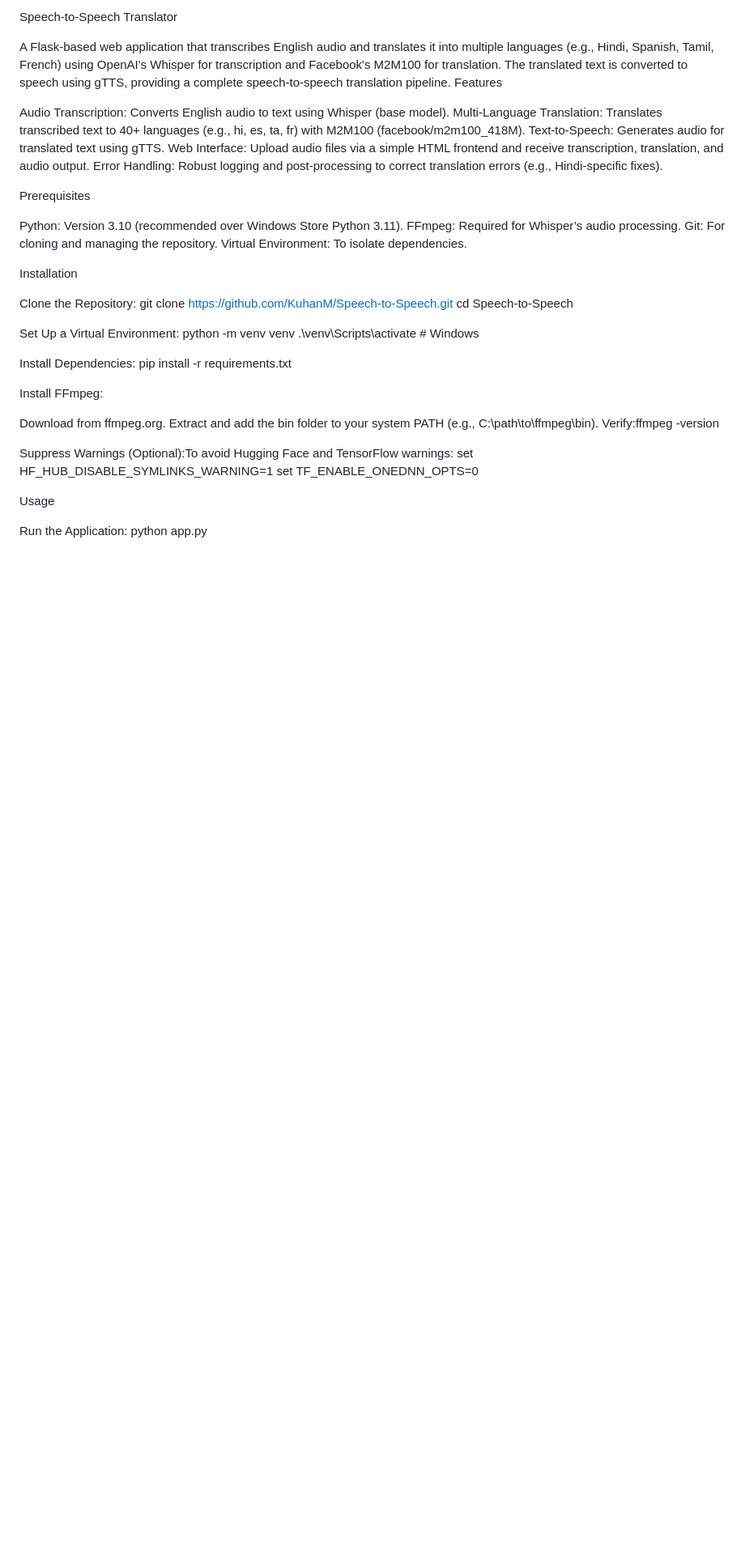
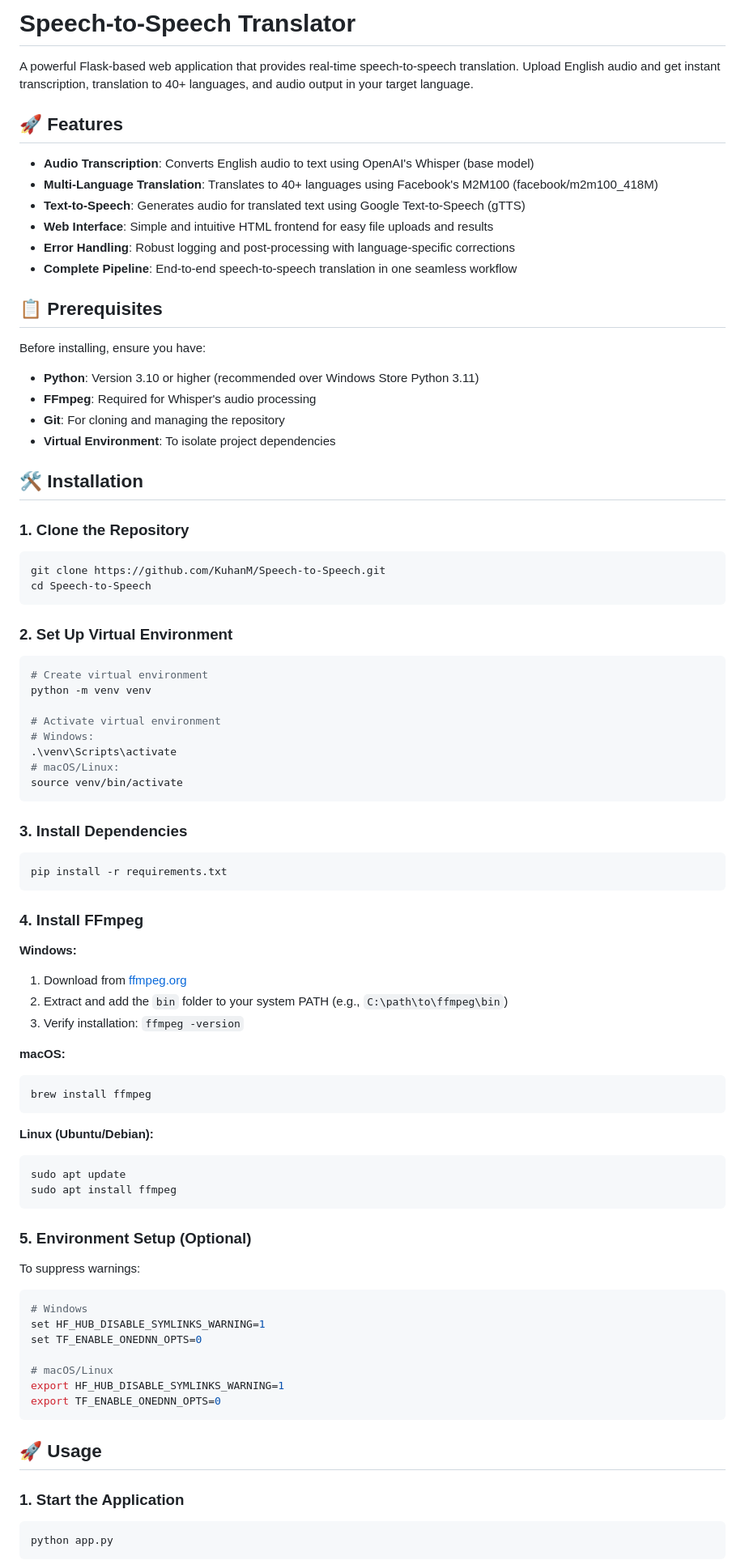
Before and after one commit to KuhanM/Speech-to-Speech, a Markdown page: README.md, the part around one of its changes. Shown at 81% size. Rendered like a GitHub page; blank space fills up the shorter version.

````diff
--- a/README.md
+++ b/README.md
@@ -1,54 +1,89 @@
-Speech-to-Speech Translator
+# Speech-to-Speech Translator
 
-A Flask-based web application that transcribes English audio and translates it into multiple languages (e.g., Hindi, Spanish, Tamil, French) using OpenAI's Whisper for transcription and Facebook's M2M100 for translation. The translated text is converted to speech using gTTS, providing a complete speech-to-speech translation pipeline.
-Features
+A powerful Flask-based web application that provides real-time speech-to-speech translation. Upload English audio and get instant transcription, translation to 40+ languages, and audio output in your target language.
 
-Audio Transcription: Converts English audio to text using Whisper (base model).
-Multi-Language Translation: Translates transcribed text to 40+ languages (e.g., hi, es, ta, fr) with M2M100 (facebook/m2m100_418M).
-Text-to-Speech: Generates audio for translated text using gTTS.
-Web Interface: Upload audio files via a simple HTML frontend and receive transcription, translation, and audio output.
-Error Handling: Robust logging and post-processing to correct translation errors (e.g., Hindi-specific fixes).
+## 🚀 Features
 
-Prerequisites
+- **Audio Transcription**: Converts English audio to text using OpenAI's Whisper (base model)
+- **Multi-Language Translation**: Translates to 40+ languages using Facebook's M2M100 (facebook/m2m100_418M)
+- **Text-to-Speech**: Generates audio for translated text using Google Text-to-Speech (gTTS)
+- **Web Interface**: Simple and intuitive HTML frontend for easy file uploads and results
+- **Error Handling**: Robust logging and post-processing with language-specific corrections
+- **Complete Pipeline**: End-to-end speech-to-speech translation in one seamless workflow
 
-Python: Version 3.10 (recommended over Windows Store Python 3.11).
-FFmpeg: Required for Whisper’s audio processing.
-Git: For cloning and managing the repository.
-Virtual Environment: To isolate dependencies.
+## 📋 Prerequisites
 
-Installation
+Before installing, ensure you have:
 
-Clone the Repository:
+- **Python**: Version 3.10 or higher (recommended over Windows Store Python 3.11)
+- **FFmpeg**: Required for Whisper's audio processing
+- **Git**: For cloning and managing the repository
+- **Virtual Environment**: To isolate project dependencies
+
+## 🛠 Installation
+
+### 1. Clone the Repository
+
+```bash
 git clone https://github.com/KuhanM/Speech-to-Speech.git
 cd Speech-to-Speech
+```
 
+### 2. Set Up Virtual Environment
 
-Set Up a Virtual Environment:
+```bash
+# Create virtual environment
 python -m venv venv
-.\venv\Scripts\activate  # Windows
 
+# Activate virtual environment
+# Windows:
+.\venv\Scripts\activate
+# macOS/Linux:
+source venv/bin/activate
+```
 
-Install Dependencies:
+### 3. Install Dependencies
+
+```bash
 pip install -r requirements.txt
+```
 
+### 4. Install FFmpeg
 
-Install FFmpeg:
+**Windows:**
+1. Download from [ffmpeg.org](https://ffmpeg.org)
+2. Extract and add the `bin` folder to your system PATH (e.g., `C:\path\to\ffmpeg\bin`)
+3. Verify installation: `ffmpeg -version`
 
-Download from ffmpeg.org.
-Extract and add the bin folder to your system PATH (e.g., C:\path\to\ffmpeg\bin).
-Verify:ffmpeg -version
+**macOS:**
+```bash
+brew install ffmpeg
+```
 
+**Linux (Ubuntu/Debian):**
+```bash
+sudo apt update
+sudo apt install ffmpeg
+```
 
+### 5. Environment Setup (Optional)
 
-
-Suppress Warnings (Optional):To avoid Hugging Face and TensorFlow warnings:
+To suppress warnings:
+```bash
+# Windows
 set HF_HUB_DISABLE_SYMLINKS_WARNING=1
 set TF_ENABLE_ONEDNN_OPTS=0
 
+# macOS/Linux
+export HF_HUB_DISABLE_SYMLINKS_WARNING=1
+export TF_ENABLE_ONEDNN_OPTS=0
+```
 
+## 🚀 Usage
 
-Usage
+### 1. Start the Application
 
-Run the Application:
+```bash
 python app.py
+```
 
````
Also changed, not shown: other parts of README.md (+85 -56 lines).
